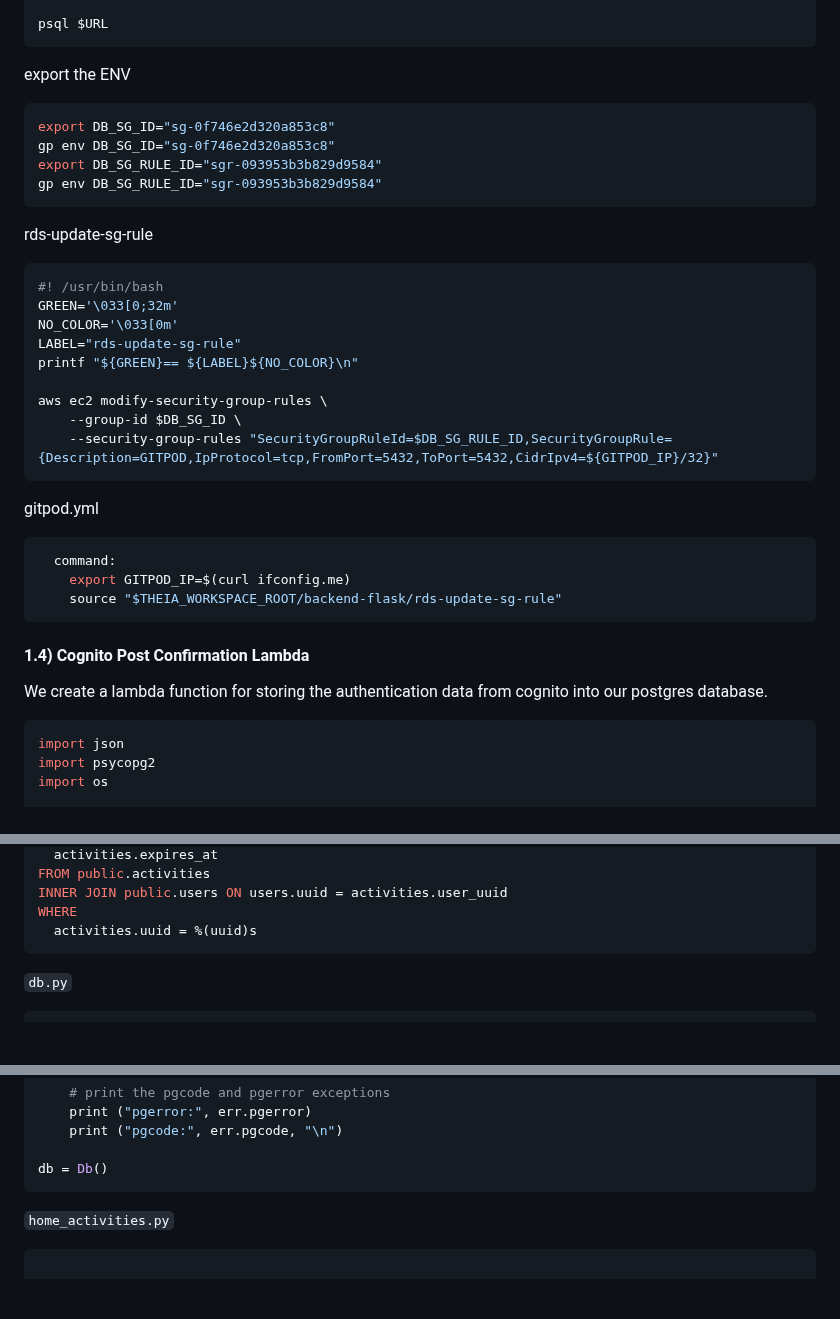
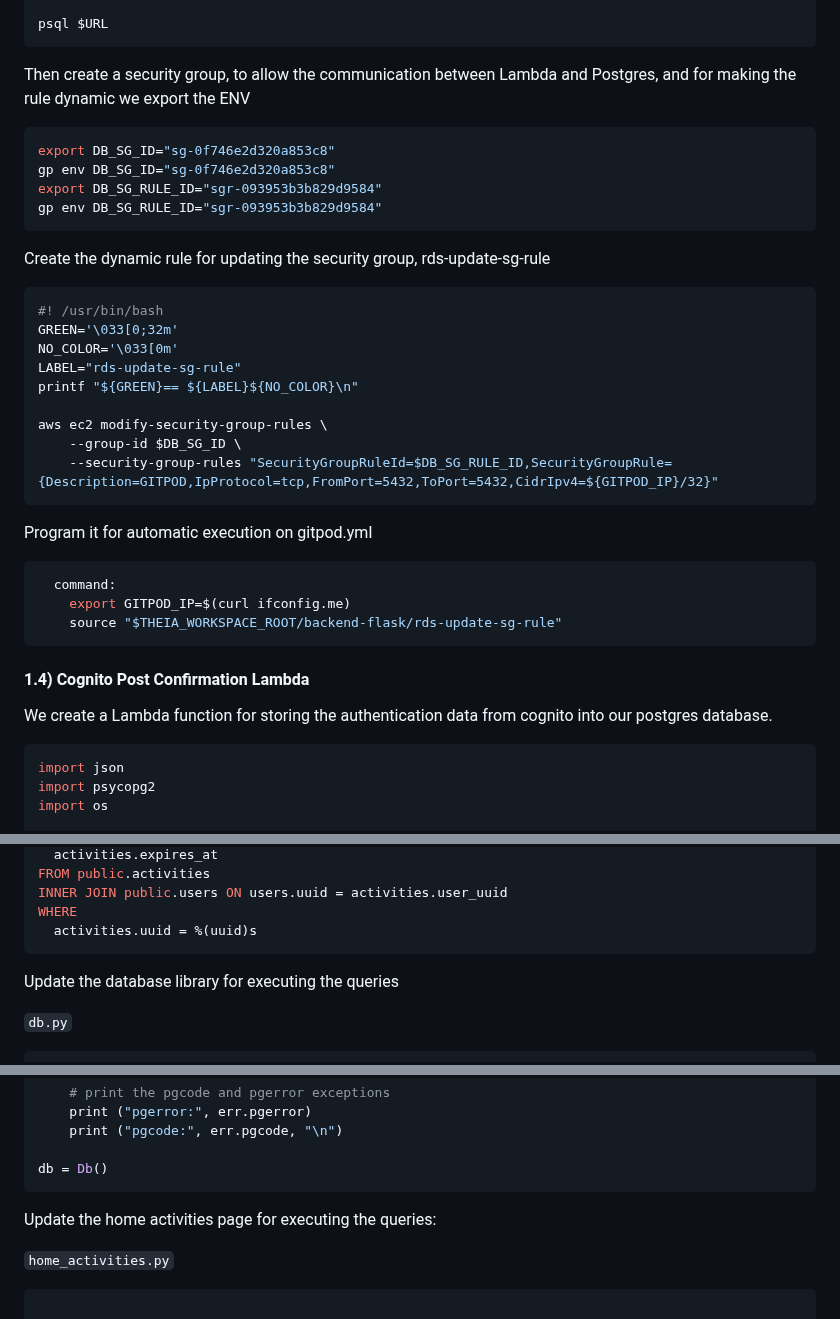
Before and after one commit to rodrorivero/aws-bootcamp-cruddur-2023, a Markdown page: journal/week4.md, 3 parts joined by grey strips. Drawn GitHub-style; blank space fills up the shorter version.

````diff
--- a/journal/week4.md
+++ b/journal/week4.md
@@ -205,7 +213,7 @@ psql $URL
 ```
 
 
-export the ENV
+Then create a security group, to allow the communication between Lambda and Postgres, and for making the rule dynamic we export the ENV
 
 ```bash
 export DB_SG_ID="sg-0f746e2d320a853c8"
@@ -214,7 +222,7 @@ export DB_SG_RULE_ID="sgr-093953b3b829d9584"
 gp env DB_SG_RULE_ID="sgr-093953b3b829d9584"
 ```
 
-rds-update-sg-rule
+Create the dynamic rule for updating the security group, rds-update-sg-rule
 
 ```bash
 #! /usr/bin/bash
@@ -227,7 +235,8 @@ aws ec2 modify-security-group-rules \
     --group-id $DB_SG_ID \
     --security-group-rules "SecurityGroupRuleId=$DB_SG_RULE_ID,SecurityGroupRule={Description=GITPOD,IpProtocol=tcp,FromPort=5432,ToPort=5432,CidrIpv4=${GITPOD_IP}/32}"
 ```
-gitpod.yml
+Program it for automatic execution on gitpod.yml
+
 ```yml
   command:
     export GITPOD_IP=$(curl ifconfig.me)
@@ -237,7 +246,7 @@ gitpod.yml
 
 #### 1.4) Cognito Post Confirmation Lambda
 
-We create a lambda function for storing the authentication data from cognito into our postgres database.
+We create a Lambda function for storing the authentication data from cognito into our postgres database.
 
 ```py
 import json
@@ -406,6 +419,8 @@ INNER JOIN public.users ON users.uuid = activities.user_uuid
 WHERE
   activities.uuid = %(uuid)s
 ```
+
+Update the database library for executing the queries
 
 `db.py`
 ```py
@@ -525,6 +540,7 @@ class Db:
 db = Db()
 ```
 
+Update the home activities page for executing the queries:
 
 `home_activities.py`
 ```py
````
Also changed, not shown: other parts of journal/week4.md (+21 -48 lines).
